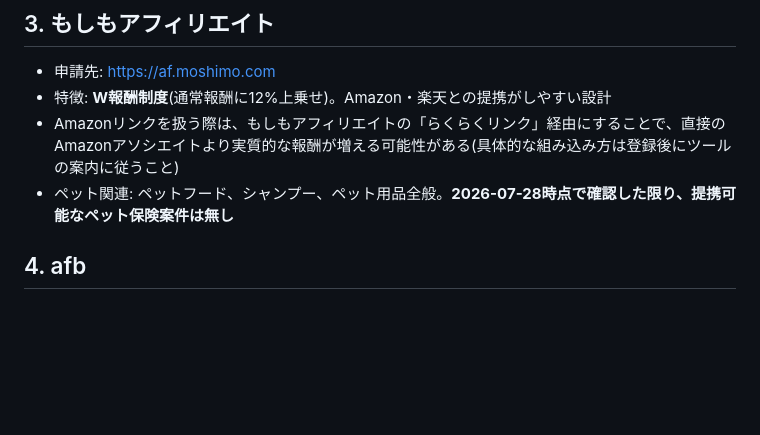
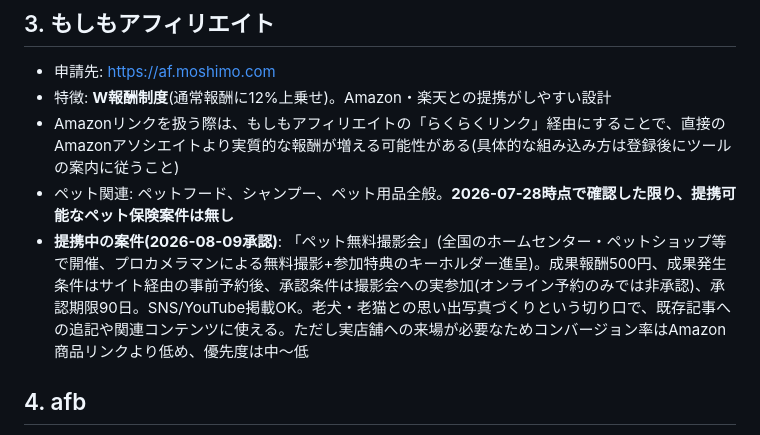
Before and after one commit to lionlion0201-jpg/senior-pet-blog, a Markdown page: docs/asp_playbook.md, the part around the change. GitHub-like rendering; blank space fills up the shorter version.

```diff
--- a/docs/asp_playbook.md
+++ b/docs/asp_playbook.md
@@ -40,6 +40,7 @@
 - 特徴: **W報酬制度**(通常報酬に12%上乗せ)。Amazon・楽天との提携がしやすい設計
 - Amazonリンクを扱う際は、もしもアフィリエイトの「らくらくリンク」経由にすることで、直接のAmazonアソシエイトより実質的な報酬が増える可能性がある(具体的な組み込み方は登録後にツールの案内に従うこと)
 - ペット関連: ペットフード、シャンプー、ペット用品全般。**2026-07-28時点で確認した限り、提携可能なペット保険案件は無し**
+- **提携中の案件(2026-08-09承認)**: 「ペット無料撮影会」(全国のホームセンター・ペットショップ等で開催、プロカメラマンによる無料撮影+参加特典のキーホルダー進呈)。成果報酬500円、成果発生条件はサイト経由の事前予約後、承認条件は撮影会への実参加(オンライン予約のみでは非承認)、承認期限90日。SNS/YouTube掲載OK。老犬・老猫との思い出写真づくりという切り口で、既存記事への追記や関連コンテンツに使える。ただし実店舗への来場が必要なためコンバージョン率はAmazon商品リンクより低め、優先度は中〜低
 
 ## 4. afb
 
```
Also changed, not shown: src/posts/rougan-rouneko-sosou-taisaku.md (+11 -0 lines).
